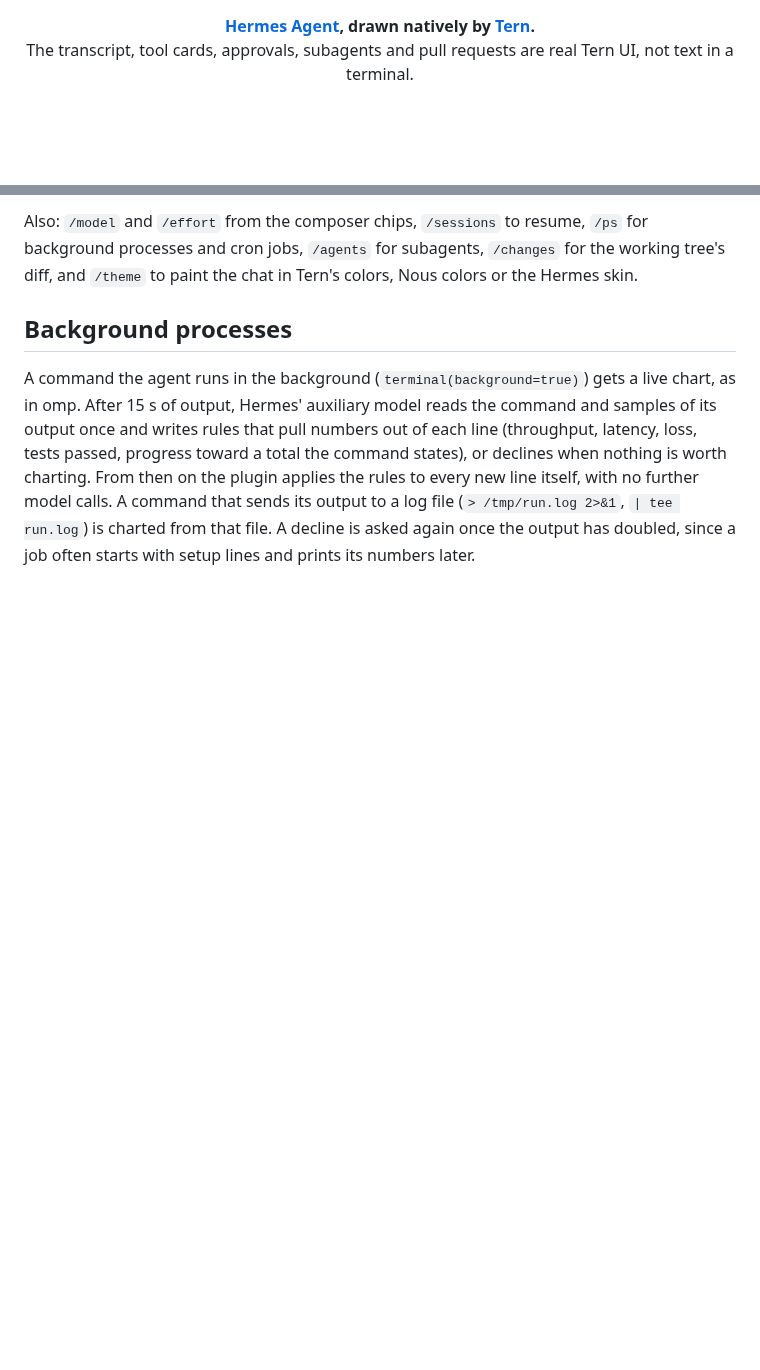
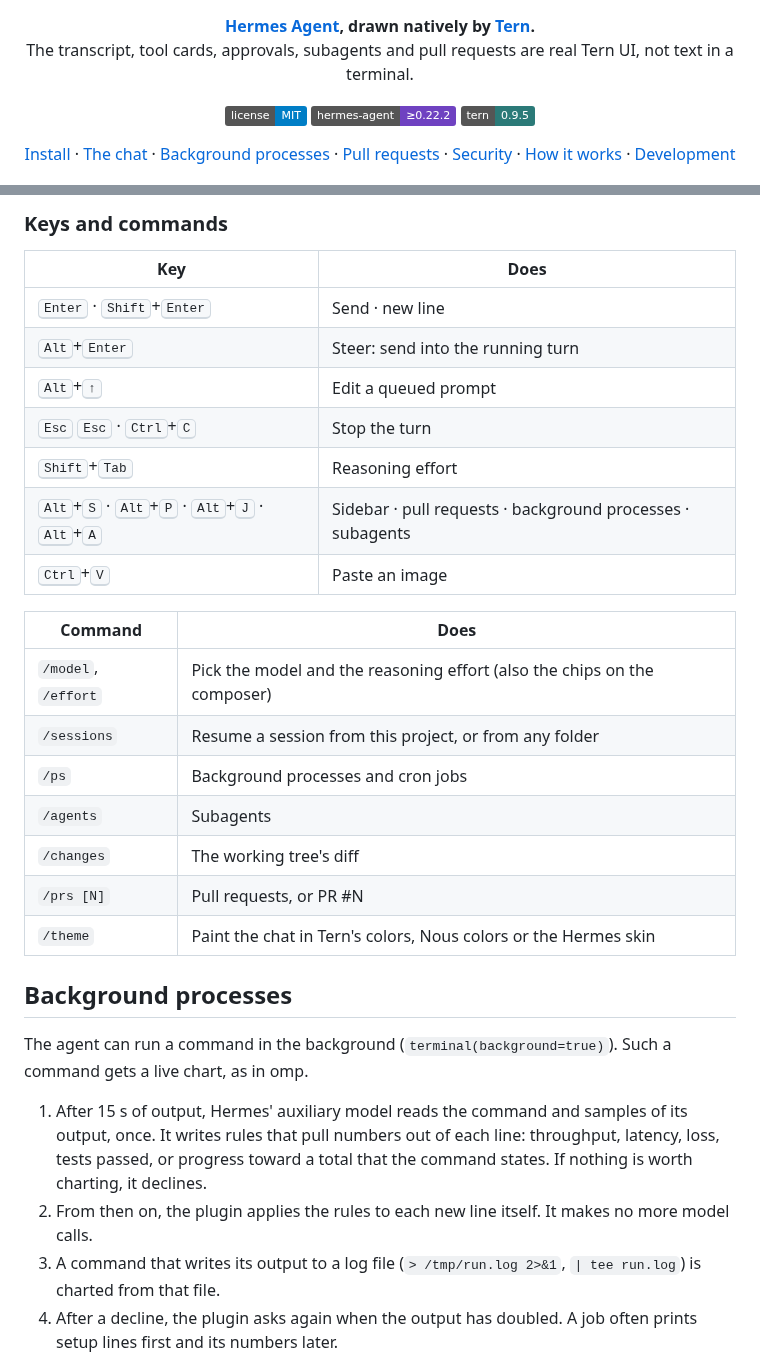
Before and after one commit to alt-glitch/hermes-tern, a Markdown page: README.md, 2 parts joined by grey strips. Drawn GitHub-style; badges without logos; blank space fills up the shorter version.

```diff
--- a/README.md
+++ b/README.md
@@ -3,6 +3,22 @@
 <p align="center">
   <b><a href="https://github.com/NousResearch/hermes-agent">Hermes Agent</a>, drawn natively by <a href="https://stencil.so/tern">Tern</a>.</b><br>
   The transcript, tool cards, approvals, subagents and pull requests are real Tern UI, not text in a terminal.
+</p>
+
+<p align="center">
+  <a href="LICENSE"><img alt="MIT license" src="https://img.shields.io/badge/license-MIT-blue"></a>
+  <img alt="Hermes Agent 0.22.2 or later" src="https://img.shields.io/badge/hermes--agent-%E2%89%A50.22.2-6f42c1">
+  <img alt="Tern 0.9.5" src="https://img.shields.io/badge/tern-0.9.5-2b7a78">
+</p>
+
+<p align="center">
+  <a href="#install">Install</a> ·
+  <a href="#the-chat">The chat</a> ·
+  <a href="#background-processes">Background processes</a> ·
+  <a href="#pull-requests">Pull requests</a> ·
+  <a href="#security-and-privacy">Security</a> ·
+  <a href="#how-it-works">How it works</a> ·
+  <a href="#development">Development</a>
 </p>
 
 <p align="center">
@@ -69,20 +83,36 @@ the status line. When the turn ends, the work folds into "Worked for 9.5s" and t
   </tr>
 </table>
 
-Also: `/model` and `/effort` from the composer chips, `/sessions` to resume, `/ps` for background
-processes and cron jobs, `/agents` for subagents, `/changes` for the working tree's diff, and
-`/theme` to paint the chat in Tern's colors, Nous colors or the Hermes skin.
+### Keys and commands
+
+| Key | Does |
+| --- | --- |
+| <kbd>Enter</kbd> · <kbd>Shift</kbd>+<kbd>Enter</kbd> | Send · new line |
+| <kbd>Alt</kbd>+<kbd>Enter</kbd> | Steer: send into the running turn |
+| <kbd>Alt</kbd>+<kbd>↑</kbd> | Edit a queued prompt |
+| <kbd>Esc</kbd> <kbd>Esc</kbd> · <kbd>Ctrl</kbd>+<kbd>C</kbd> | Stop the turn |
+| <kbd>Shift</kbd>+<kbd>Tab</kbd> | Reasoning effort |
+| <kbd>Alt</kbd>+<kbd>S</kbd> · <kbd>Alt</kbd>+<kbd>P</kbd> · <kbd>Alt</kbd>+<kbd>J</kbd> · <kbd>Alt</kbd>+<kbd>A</kbd> | Sidebar · pull requests · background processes · subagents |
+| <kbd>Ctrl</kbd>+<kbd>V</kbd> | Paste an image |
+
+| Command | Does |
+| --- | --- |
+| `/model`, `/effort` | Pick the model and the reasoning effort (also the chips on the composer) |
+| `/sessions` | Resume a session from this project, or from any folder |
+| `/ps` | Background processes and cron jobs |
+| `/agents` | Subagents |
+| `/changes` | The working tree's diff |
+| `/prs [N]` | Pull requests, or PR #N |
+| `/theme` | Paint the chat in Tern's colors, Nous colors or the Hermes skin |
 
 ## Background processes
 
-A command the agent runs in the background (`terminal(background=true)`) gets a live chart, as in
-omp. After 15 s of output, Hermes' auxiliary model reads the command and samples of its output
-once and writes rules that pull numbers out of each line (throughput, latency, loss, tests passed,
-progress toward a total the command states), or declines when nothing is worth charting. From then
-on the plugin applies the rules to every new line itself, with no further model calls. A command
-that sends its output to a log file (`> /tmp/run.log 2>&1`, `| tee run.log`) is charted from that
-file. A decline is asked again once the output has doubled, since a job often starts with setup
-lines and prints its numbers later.
+The agent can run a command in the background (`terminal(background=true)`). Such a command gets a live chart, as in omp.
+
+1. After 15 s of output, Hermes' auxiliary model reads the command and samples of its output, once. It writes rules that pull numbers out of each line: throughput, latency, loss, tests passed, or progress toward a total that the command states. If nothing is worth charting, it declines.
+2. From then on, the plugin applies the rules to each new line itself. It makes no more model calls.
+3. A command that writes its output to a log file (`> /tmp/run.log 2>&1`, `| tee run.log`) is charted from that file.
+4. After a decline, the plugin asks again when the output has doubled. A job often prints setup lines first and its numbers later.
 
 <p align="center"><img alt="The shells pill with a job's figure and mini chart, its hover card above a column chart with a dashed goal line" src="docs/images/job-chart.png" width="600"></p>
 
```
Also changed, not shown: other parts of README.md (+94 -108 lines), frontend/README.md (+16 -15 lines), docs/images/approval.png.
